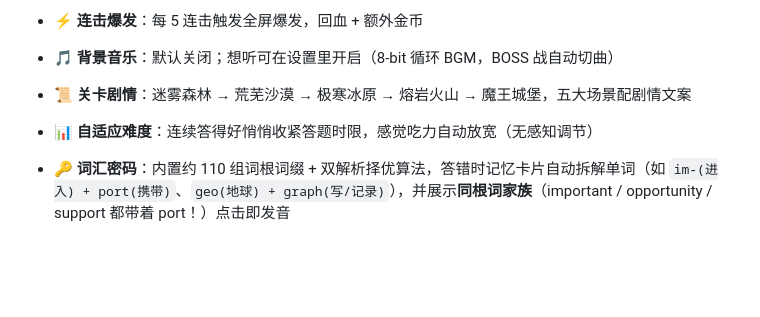
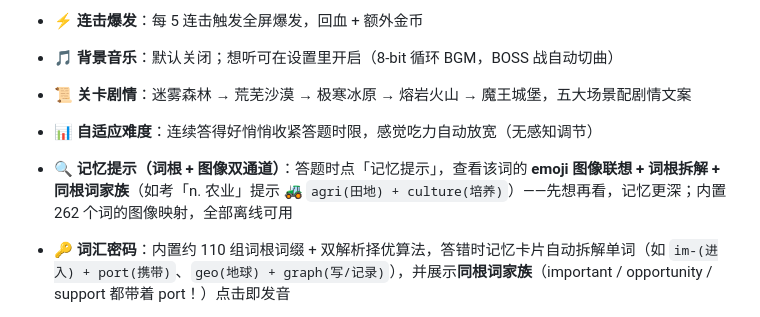
Before and after one commit to c1xy/word-quest, a Markdown page: README.md, the part around the change. GitHub-like rendering; blank space fills up the shorter version.

Commit message:
README 补充记忆提示说明

```diff
--- a/README.md
+++ b/README.md
@@ -44,6 +44,7 @@
 - **🎵 背景音乐**：默认关闭；想听可在设置里开启（8-bit 循环 BGM，BOSS 战自动切曲）
 - **📜 关卡剧情**：迷雾森林 → 荒芜沙漠 → 极寒冰原 → 熔岩火山 → 魔王城堡，五大场景配剧情文案
 - **📊 自适应难度**：连续答得好悄悄收紧答题时限，感觉吃力自动放宽（无感知调节）
+- **🔍 记忆提示（词根 + 图像双通道）**：答题时点「记忆提示」，查看该词的 **emoji 图像联想 + 词根拆解 + 同根词家族**（如考「n. 农业」提示 🚜 `agri(田地) + culture(培养)`）——先想再看，记忆更深；内置 262 个词的图像映射，全部离线可用
 - **🔑 词汇密码**：内置约 110 组词根词缀 + 双解析择优算法，答错时记忆卡片自动拆解单词（如 `im-(进入) + port(携带)`、`geo(地球) + graph(写/记录)`），并展示**同根词家族**（important / opportunity / support 都带着 port！）点击即发音
 - **🎤 语音跟读**：记忆卡片上的跟读挑战——大声朗读单词，语音识别匹配成功 +5 金币（开口是最高效的记忆通道；浏览器不支持时自动隐藏）
 - **⚔️ 混淆对决**：答错选择题会自动记录你搞混的词对，图鉴页「易混淆词对」可一键发起 2 词速决对决，赢一次清除档案
```
